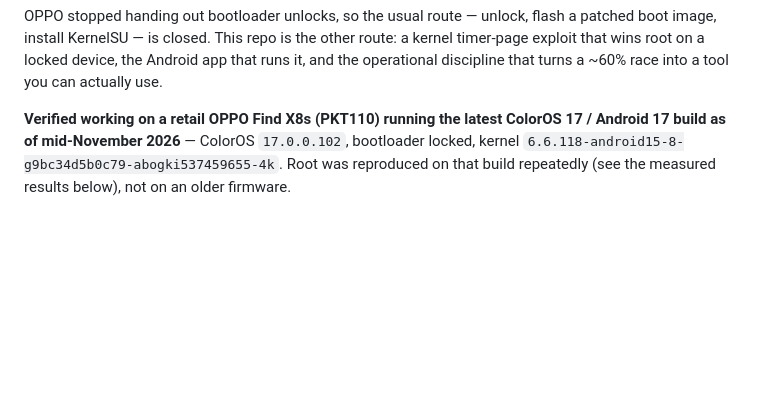
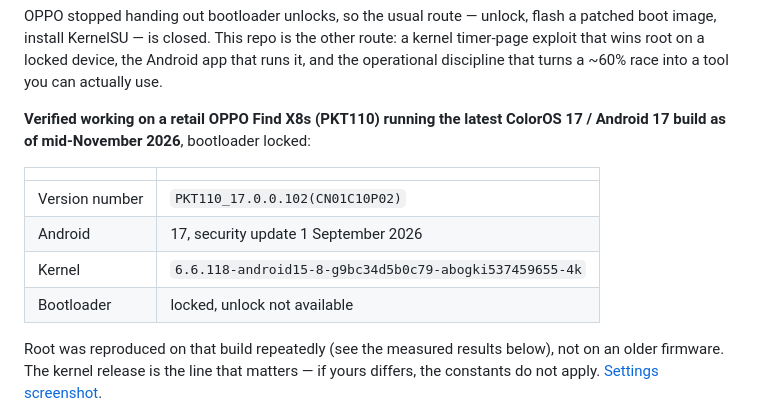
Before and after one commit to tw0m8/oppo-jailbreak, a Markdown page: README.md, the part around the change. GitHub-like rendering; blank space fills up the shorter version.

Commit message:
README: exact build string and security patch level
Records PKT110_17.0.0.102(CN01C10P02), Android 17 with the September 2026
security update, and keeps the About screen as evidence.

```diff
--- a/README.md
+++ b/README.md
@@ -13,9 +13,18 @@ that wins root on a locked device, the Android app that runs it, and the operati
 that turns a ~60% race into a tool you can actually use.
 
 **Verified working on a retail OPPO Find X8s (PKT110) running the latest ColorOS 17 / Android 17
-build as of mid-November 2026** — ColorOS `17.0.0.102`, bootloader locked, kernel
-`6.6.118-android15-8-g9bc34d5b0c79-abogki537459655-4k`. Root was reproduced on that build
-repeatedly (see the measured results below), not on an older firmware.
+build as of mid-November 2026**, bootloader locked:
+
+| | |
+|---|---|
+| Version number | `PKT110_17.0.0.102(CN01C10P02)` |
+| Android | 17, security update 1 September 2026 |
+| Kernel | `6.6.118-android15-8-g9bc34d5b0c79-abogki537459655-4k` |
+| Bootloader | locked, unlock not available |
+
+Root was reproduced on that build repeatedly (see the measured results below), not on an older
+firmware. The kernel release is the line that matters — if yours differs, the constants do not
+apply. [Settings screenshot](docs/img/about-device.jpg).
 
 <p align="center">
   <img src="media/rootnow-rooted.png" alt="RootNow showing a ROOTED verdict with uid=0 in the ksu SELinux context" width="340">
```
Also changed, not shown: docs/img/about-device.jpg (added).
